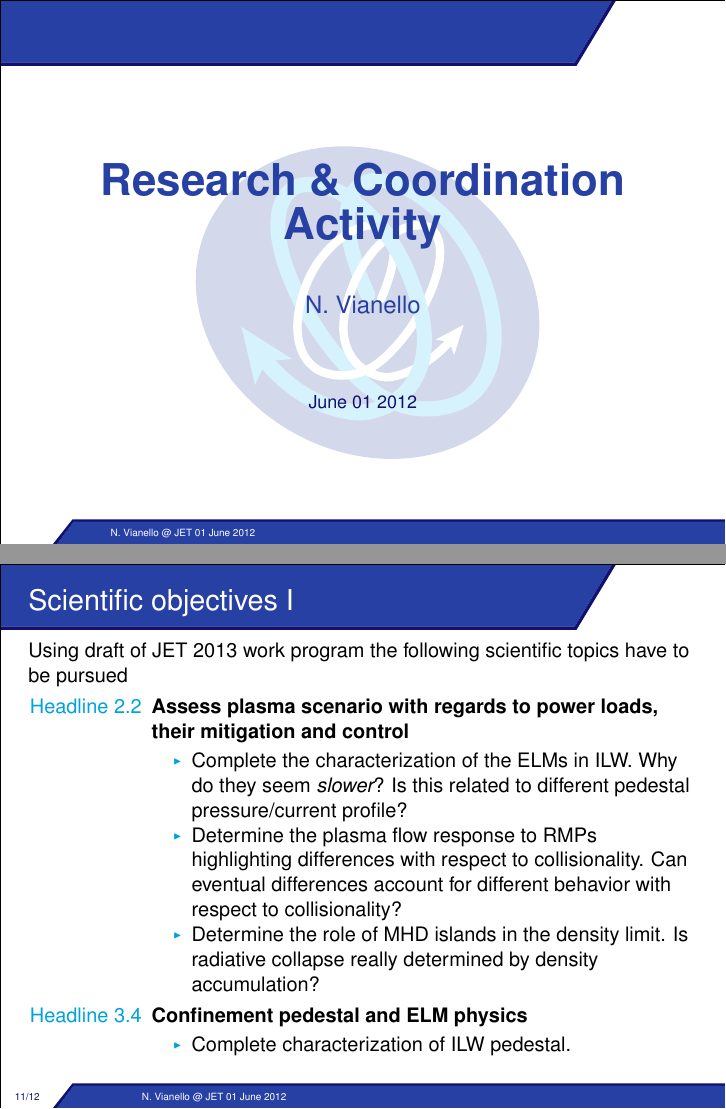
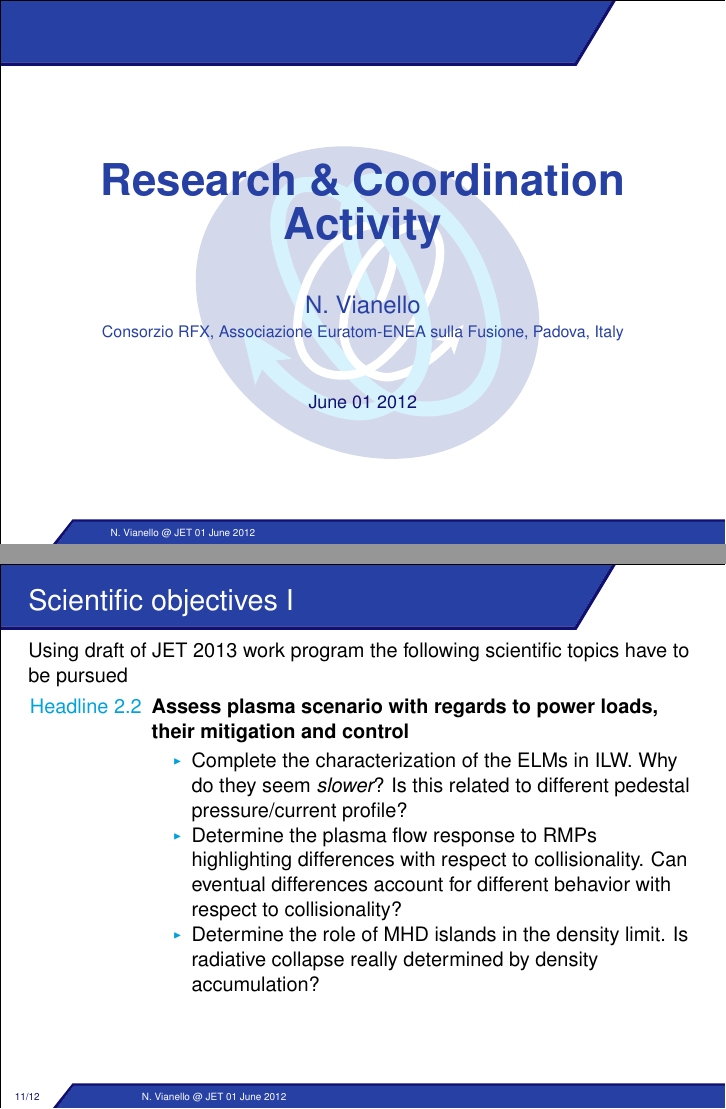
Before and after one commit to nicolavianello/curriculum, LaTeX slides (presentation/research-activity.tex): pages 1 and 27 of 28, joined at a grey line. The pictures show the PDF file presentation/research-activity.pdf that the author committed with the source.

Commit message:
added the notes for the slides and small corrections and maquillage on the presentation

```diff
--- a/presentation/research-activity.tex
+++ b/presentation/research-activity.tex
@@ -52,7 +52,10 @@ conference=\mbox{N. Vianello
 
 \title{Research \& Coordination  \\
 Activity}
-\author{N. Vianello }
+\author{N. Vianello \\
+ {\footnotesize Consorzio RFX, Associazione Euratom-ENEA sulla Fusione,
+  Padova, Italy}}
+
 \date{ June 01 2012}
 
 \begin{document}
@@ -428,8 +432,8 @@ $\langle \tilde{v}_{\perp}\tilde{v}_r\tilde{n}\rangle$
 \end{itemize}
 \end{frame}
 
-\begin{frame}[allowframebreaks]
-  \frametitle{Scientific objectives}
+\begin{frame}
+  \frametitle{Scientific objectives I}
   Using draft of JET 2013 work program the following scientific topics
   have to be pursued
   \begin{description}
@@ -445,7 +449,11 @@ $\langle \tilde{v}_{\perp}\tilde{v}_r\tilde{n}\rangle$
     \item Determine the role of MHD islands in the density limit. Is
       radiative collapse really determined by density accumulation?
     \end{itemize}
-  \item[Headline 3.4] \textbf{Confinement pedestal and ELM physics}
+  \end{description}
+\end{frame}
+\begin{frame}{Scientific objectives II}
+\begin{description}
+\item[Headline 3.4] \textbf{Confinement pedestal and ELM physics}
     \begin{itemize}
     \item Complete characterization of ILW pedestal.
     \item Determine the
```
Also changed, not shown: presentation/research-activity.pdf, presentation/research-activity.tex (7 more changed lines), 1 other file.
